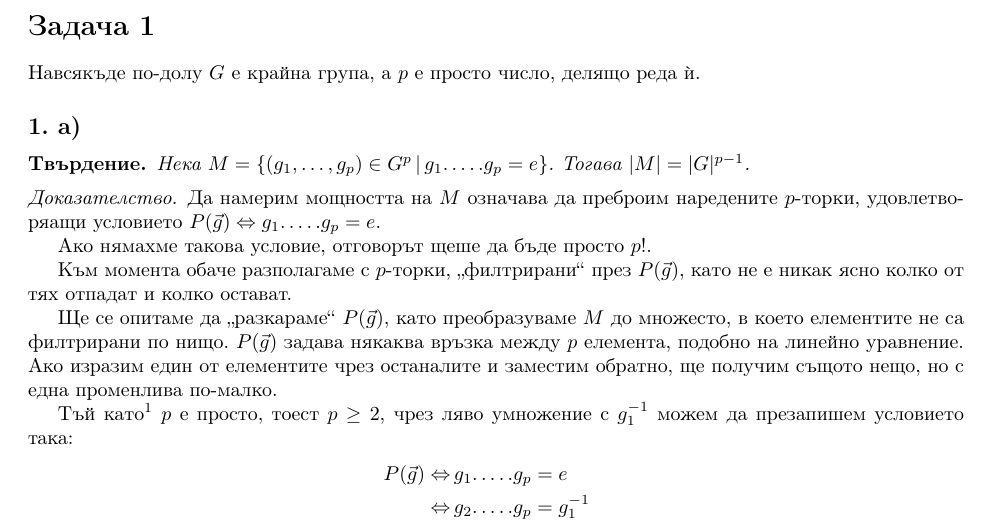
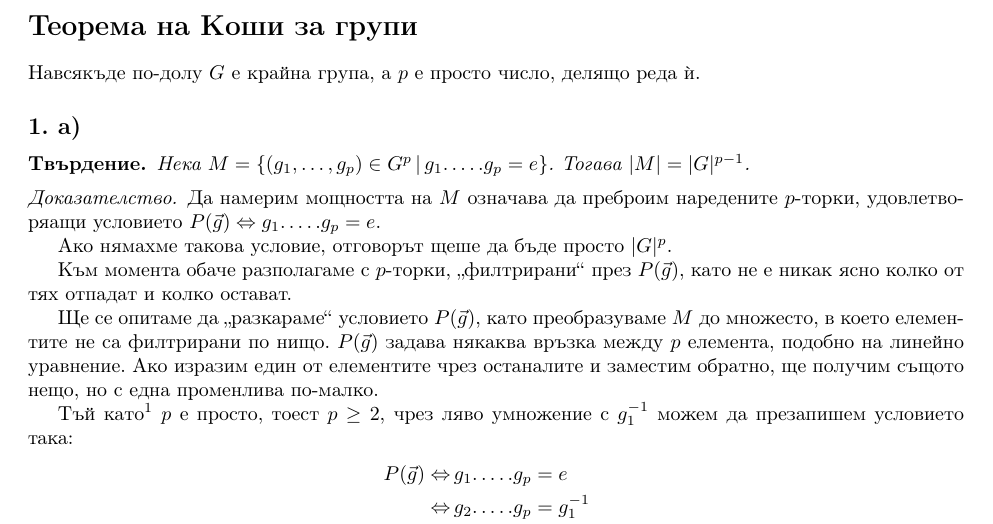
Before and after one commit to code-hunger/latex-notes, a LaTeX document (cauchy_group_theorem_prime_order.tex): part of page 1 of 5, cut at the place of the change. Compiled offline with pdfLaTeX.

Commit message:
Typo fix; more descriptive title

```diff
--- a/hw_aa_task1.tex
+++ b/cauchy_group_theorem_prime_order.tex
@@ -18,7 +18,7 @@
 
 \begin{document}
 
-\section*{Задача 1}
+\section*{Теорема на Коши за групи}
 Навсякъде по-долу $G$ е крайна група, а $p$ е просто число, делящо реда ѝ.
 \subsection*{1. а)}
 \begin{prop}
@@ -29,11 +29,11 @@
     Да намерим мощността на $M$ означава да преброим наредените $p$-торки, удовлетворяащи условието
     $P(\vec g) \Leftrightarrow {g_1.\dots. g_p = e}$.
 
-    Ако нямахме такова условие, отговорът щеше да бъде просто $p!$.
+    Ако нямахме такова условие, отговорът щеше да бъде просто $|G|^p$.
 
     Към момента обаче разполагаме с $p$-торки, „филтрирани“ през $P(\vec g)$, като не е никак ясно колко от тях отпадат и колко остават.
 
-    Ще се опитаме да „разкараме“ $P(\vec g)$, като преобразуваме $M$ до множесто, в което елементите не са филтрирани по нищо.
+    Ще се опитаме да „разкараме“ условието $P(\vec g)$, като преобразуваме $M$ до множесто, в което елементите не са филтрирани по нищо.
     $P(\vec g)$ задава някаква връзка между $p$ елемента, подобно на линейно уравнение. Ако изразим един от елементите чрез останалите и заместим обратно, ще получим същото нещо, но с една променлива по-малко.
 
     Тъй като\footnote{Аргументация за коректност на записа $g_2 . \dots . g_p$, който ще ползваме редовно след това.} $p$ е просто, тоест $p \ge 2$, чрез ляво умножение с $g_1^{-1}$ можем да презапишем условието така:
```
